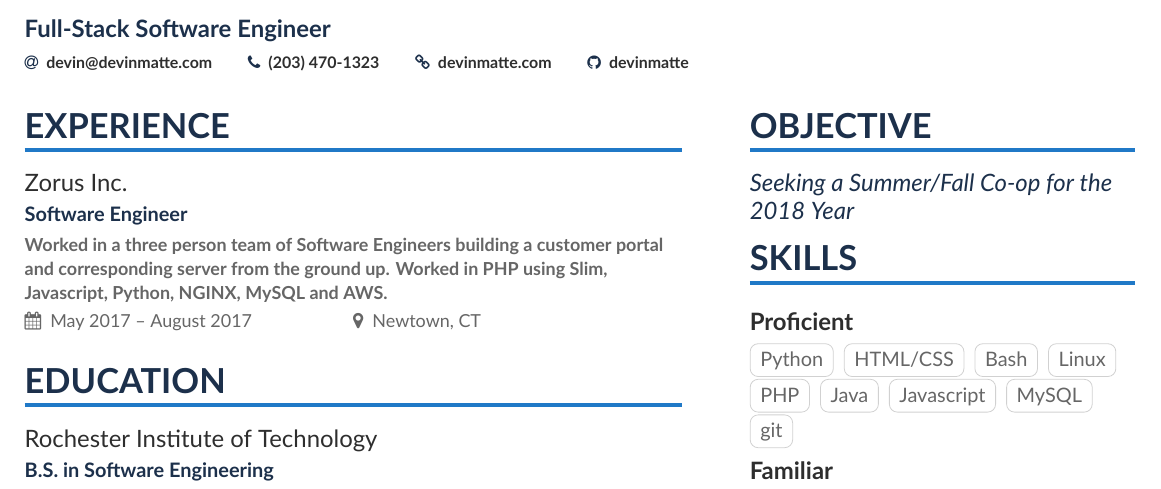
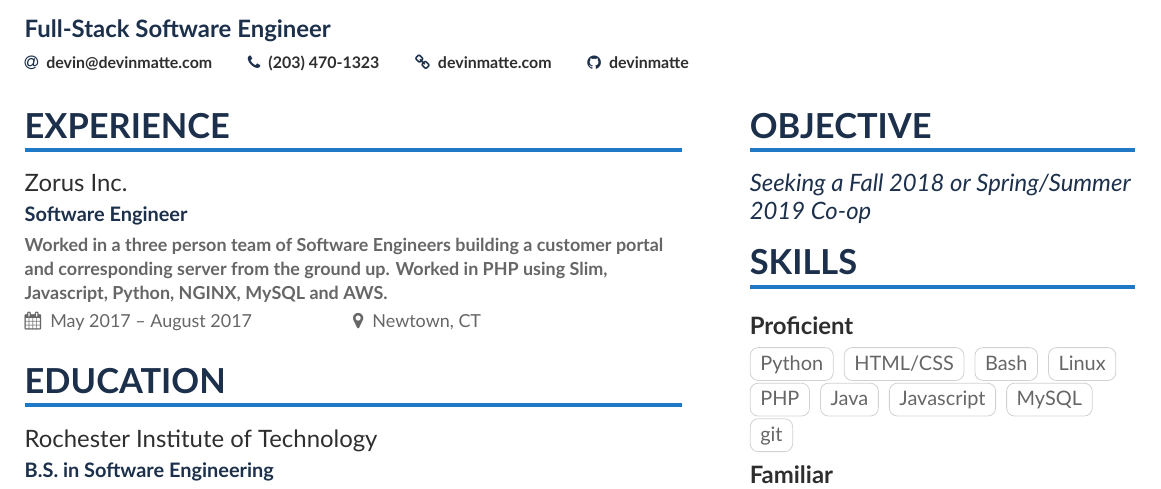
Before and after one commit to devinmatte/resume, a LaTeX CV (resume.tex, which reads page1sidebar.tex): part of the page, cut so that both start at the same text. Compiled offline with XeLaTeX.

Commit message:
Updated co-op objective

```diff
--- a/page1sidebar.tex
+++ b/page1sidebar.tex
@@ -1,6 +1,6 @@
 \cvsection{Objective}
 \begin{quote}
-Seeking a Summer/Fall Co-op for the 2018 Year
+Seeking a Fall 2018 or Spring/Summer 2019 Co-op
 \end{quote}
 
 % \cvsection{Passion}
```
Also changed, not shown: resume.pdf.
